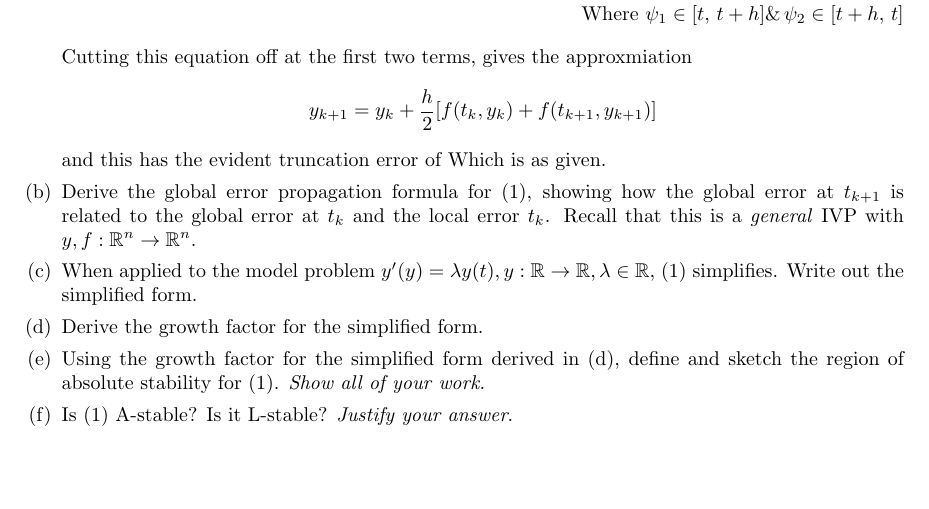
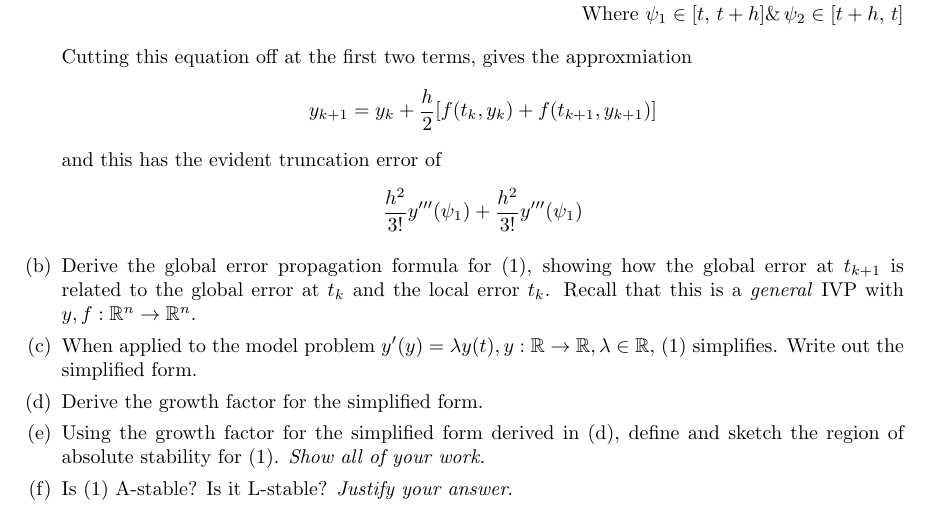
Before and after one commit to poonkeegan/school, a LaTeX document (cscd37/assgn3.tex): part of page 2 of 2, cut so that both start at the same text, the shorter picture padded with empty space. Compiled offline with pdfLaTeX.

Commit message:
Fri Apr  6 15:46:43 EDT 2018

```diff
--- a/cscd37/assgn3.tex
+++ b/cscd37/assgn3.tex
@@ -160,7 +160,7 @@ poonkeeg\\
                = y_k + \frac{h}{2}
                [f(t_k, y_k) + f(t_{k+1}, y_{k+1})] \]
                and this has the evident truncation error of
-               Which is as given.
+               \[\frac{h^2}{3!}y'''(\psi_1) + \frac{h^2}{3!}y'''(\psi_1)\]
             \item Derive the global error propagation formula for (1),
                 showing how the global error at $t_{k+1}$ is related
                 to the global error at $t_k$ and the local error $t_k$.
```
Also changed, not shown: cscd37/assgn3.pdf, cscd37/assgn3.tex (1 more changed lines).
